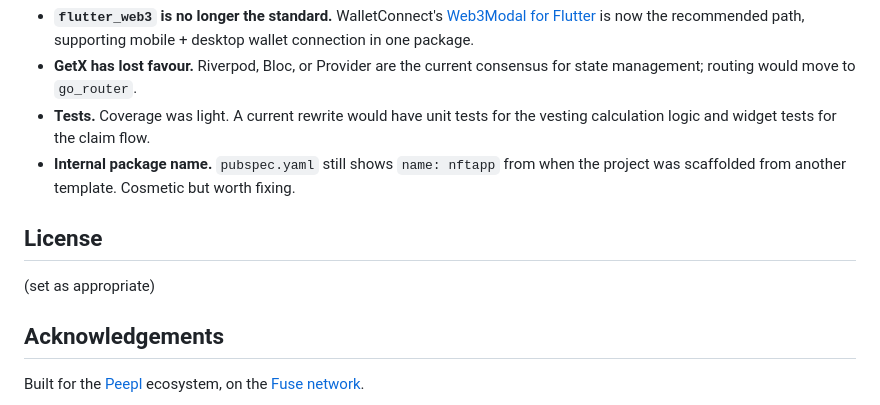
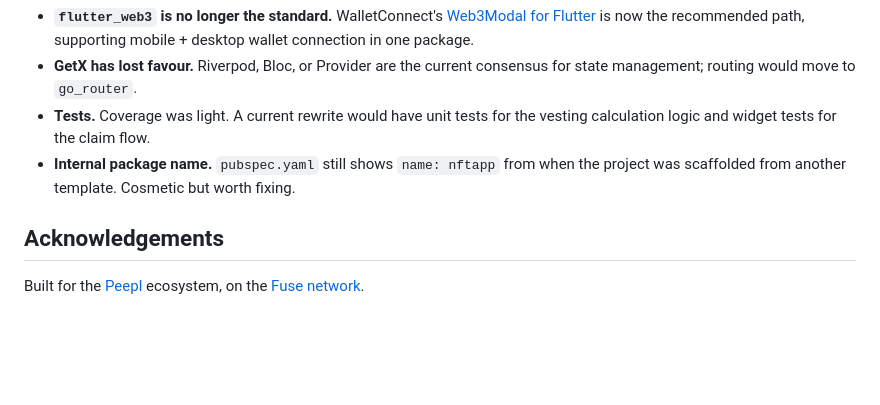
Before and after one commit to Obinna-e/Peepl-Dapp, a Markdown page: README.md, the part around the change. Drawn GitHub-style; blank space fills up the shorter version.

```diff
--- a/README.md
+++ b/README.md
@@ -60,10 +60,6 @@ This dapp is from 2022. It still works, but a current rewrite would differ in se
 - **Tests.** Coverage was light. A current rewrite would have unit tests for the vesting calculation logic and widget tests for the claim flow.
 - **Internal package name.** `pubspec.yaml` still shows `name: nftapp` from when the project was scaffolded from another template. Cosmetic but worth fixing.
 
-## License
-
-(set as appropriate)
-
 ## Acknowledgements
 
 Built for the [Peepl](https://github.com/itsaboutpeepl) ecosystem, on the [Fuse network](https://www.fuse.io).
```
